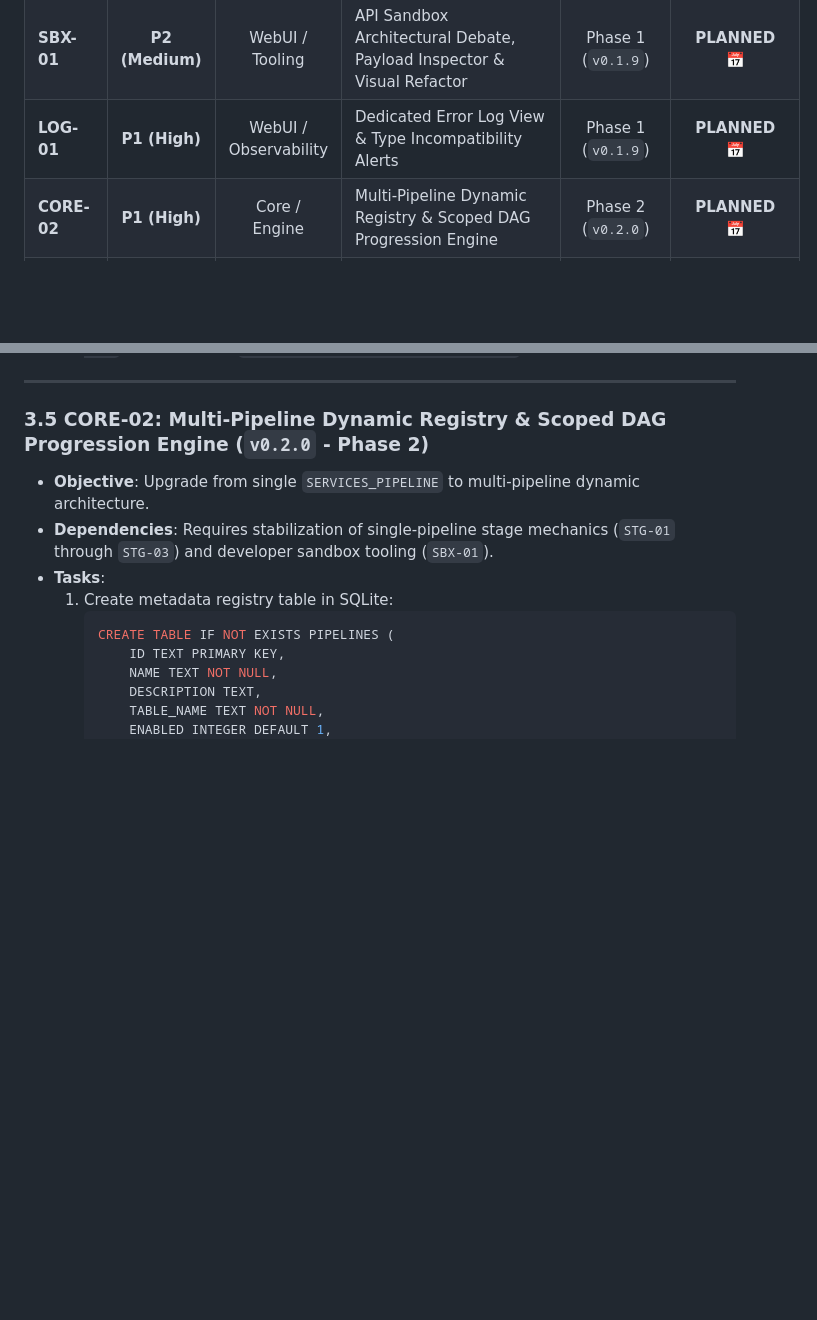
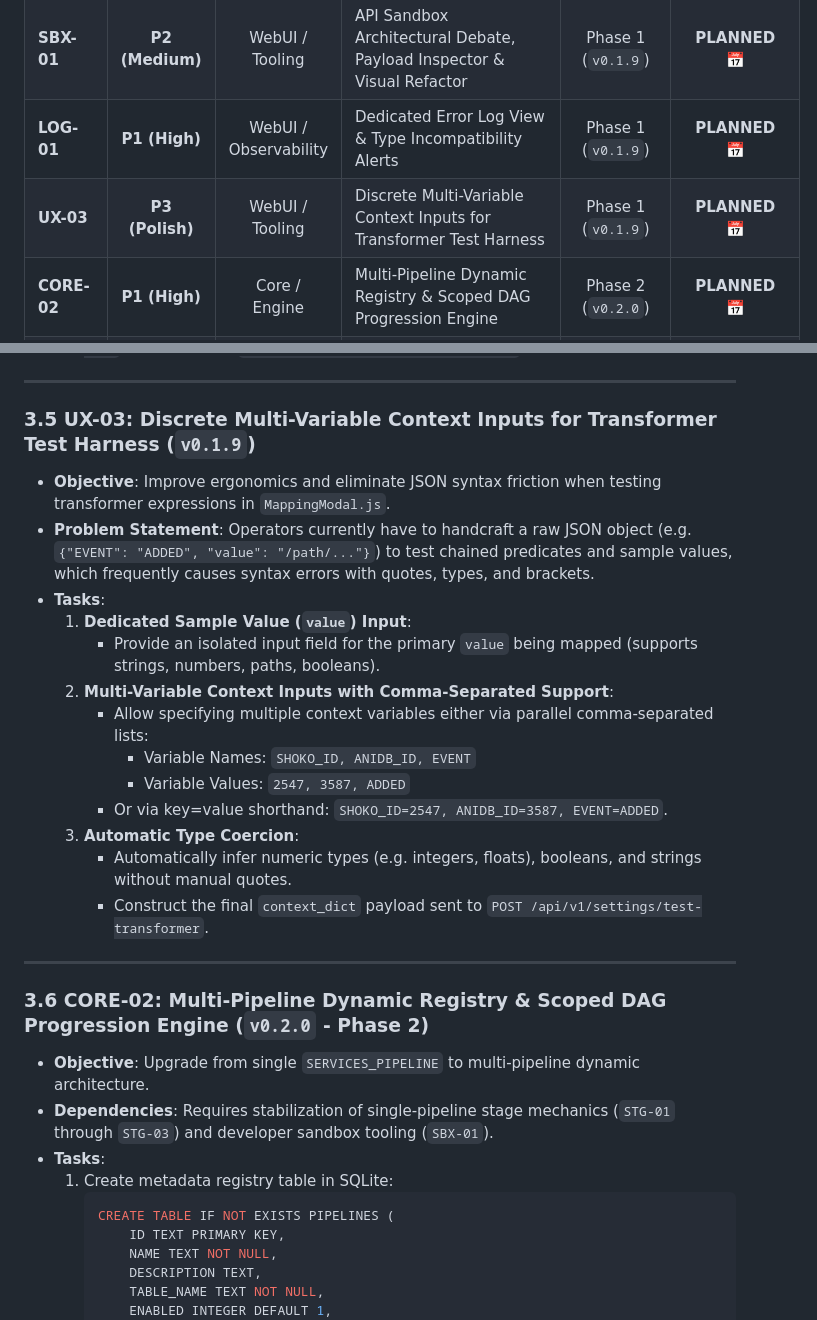
Before and after one commit to Lithry/server-manager, a Markdown page: docs/BACKLOG.md, 2 parts joined by grey strips. Drawn GitHub-style; blank space fills up the shorter version.

Commit message:
docs(backlog): register UX-03 discrete context inputs in transformer test harness

```diff
--- a/docs/BACKLOG.md
+++ b/docs/BACKLOG.md
@@ -36,6 +36,7 @@
 | **STG-03** | **P1 (High)** | Core / Ingestion | Configurable Root Stage Activation Cutoff & Consumer Date Decoupling | Phase 1 (`v0.1.8`) | **COMPLETED ✓** |
 | **SBX-01** | **P2 (Medium)** | WebUI / Tooling | API Sandbox Architectural Debate, Payload Inspector & Visual Refactor | Phase 1 (`v0.1.9`) | **PLANNED 📅** |
 | **LOG-01** | **P1 (High)** | WebUI / Observability | Dedicated Error Log View & Type Incompatibility Alerts | Phase 1 (`v0.1.9`) | **PLANNED 📅** |
+| **UX-03** | **P3 (Polish)** | WebUI / Tooling | Discrete Multi-Variable Context Inputs for Transformer Test Harness | Phase 1 (`v0.1.9`) | **PLANNED 📅** |
 | **CORE-02** | **P1 (High)** | Core / Engine | Multi-Pipeline Dynamic Registry & Scoped DAG Progression Engine | Phase 2 (`v0.2.0`) | **PLANNED 📅** |
 | **API-01** | **P2 (Medium)** | Core / Presets | Shoko Server Verified API Schema & Presets | Phase 1 (`v0.1.6`) | **COMPLETED ✓** |
 | **API-02** | **P2 (Medium)** | LLM / Telemetry | Tier 3 Guided Remediation API (`/api/v1/meta/remediate`) | Phase 4 (`v0.4.0`) | **PLANNED 📅** |
@@ -103,7 +104,24 @@
 
 ---
 
-### 3.5 CORE-02: Multi-Pipeline Dynamic Registry & Scoped DAG Progression Engine (`v0.2.0` - Phase 2)
+### 3.5 UX-03: Discrete Multi-Variable Context Inputs for Transformer Test Harness (`v0.1.9`)
+- **Objective**: Improve ergonomics and eliminate JSON syntax friction when testing transformer expressions in `MappingModal.js`.
+- **Problem Statement**: Operators currently have to handcraft a raw JSON object (e.g. `{"EVENT": "ADDED", "value": "/path/..."}`) to test chained predicates and sample values, which frequently causes syntax errors with quotes, types, and brackets.
+- **Tasks**:
+  1. **Dedicated Sample Value (`value`) Input**:
+     - Provide an isolated input field for the primary `value` being mapped (supports strings, numbers, paths, booleans).
+  2. **Multi-Variable Context Inputs with Comma-Separated Support**:
+     - Allow specifying multiple context variables either via parallel comma-separated lists:
+       - Variable Names: `SHOKO_ID, ANIDB_ID, EVENT`
+       - Variable Values: `2547, 3587, ADDED`
+     - Or via key=value shorthand: `SHOKO_ID=2547, ANIDB_ID=3587, EVENT=ADDED`.
+  3. **Automatic Type Coercion**:
+     - Automatically infer numeric types (e.g. integers, floats), booleans, and strings without manual quotes.
+     - Construct the final `context_dict` payload sent to `POST /api/v1/settings/test-transformer`.
+
+---
+
+### 3.6 CORE-02: Multi-Pipeline Dynamic Registry & Scoped DAG Progression Engine (`v0.2.0` - Phase 2)
 - **Objective**: Upgrade from single `SERVICES_PIPELINE` to multi-pipeline dynamic architecture.
 - **Dependencies**: Requires stabilization of single-pipeline stage mechanics (`STG-01` through `STG-03`) and developer sandbox tooling (`SBX-01`).
 - **Tasks**:
```
Also changed, not shown: other parts of docs/BACKLOG.md (+5 -5 lines), PROJECT_LOG.md (+19 -0 lines).
